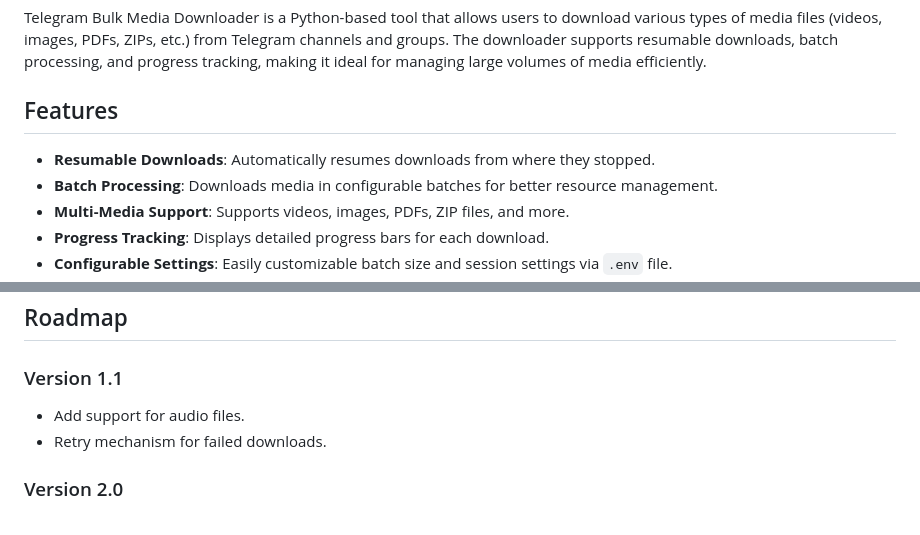
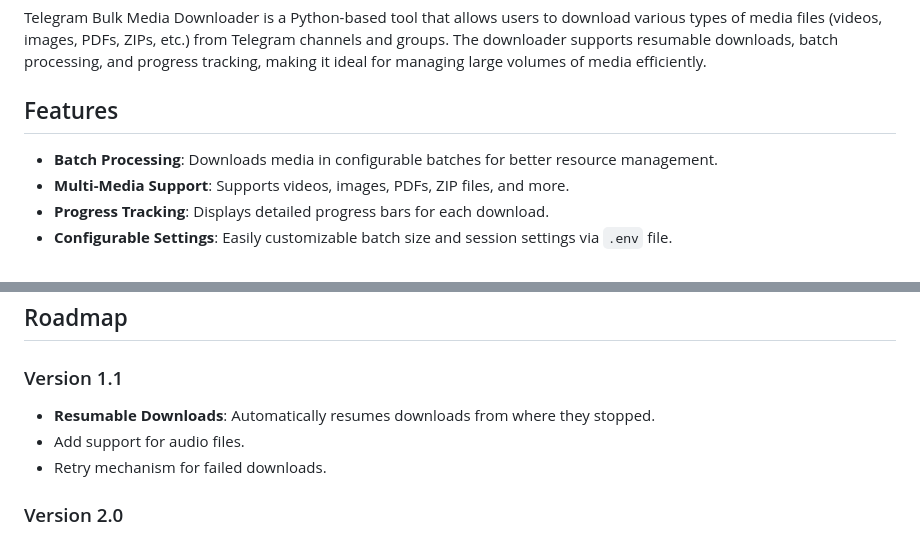
Before and after one commit to DeepanshuK2002/Telegram_Private-Media_Grab, a Markdown page: README.md, 2 parts joined by grey strips. GitHub-like rendering.

```diff
--- a/README.md
+++ b/README.md
@@ -4,7 +4,6 @@ Telegram Bulk Media Downloader is a Python-based tool that allows users to downl
 
 ## Features
 
--   **Resumable Downloads**: Automatically resumes downloads from where they stopped.
 -   **Batch Processing**: Downloads media in configurable batches for better resource management.
 -   **Multi-Media Support**: Supports videos, images, PDFs, ZIP files, and more.
 -   **Progress Tracking**: Displays detailed progress bars for each download.
@@ -90,6 +89,7 @@ The tool supports the following media types:
 
 ### Version 1.1
 
+-   **Resumable Downloads**: Automatically resumes downloads from where they stopped.
 -   Add support for audio files.
 -   Retry mechanism for failed downloads.
 
```
